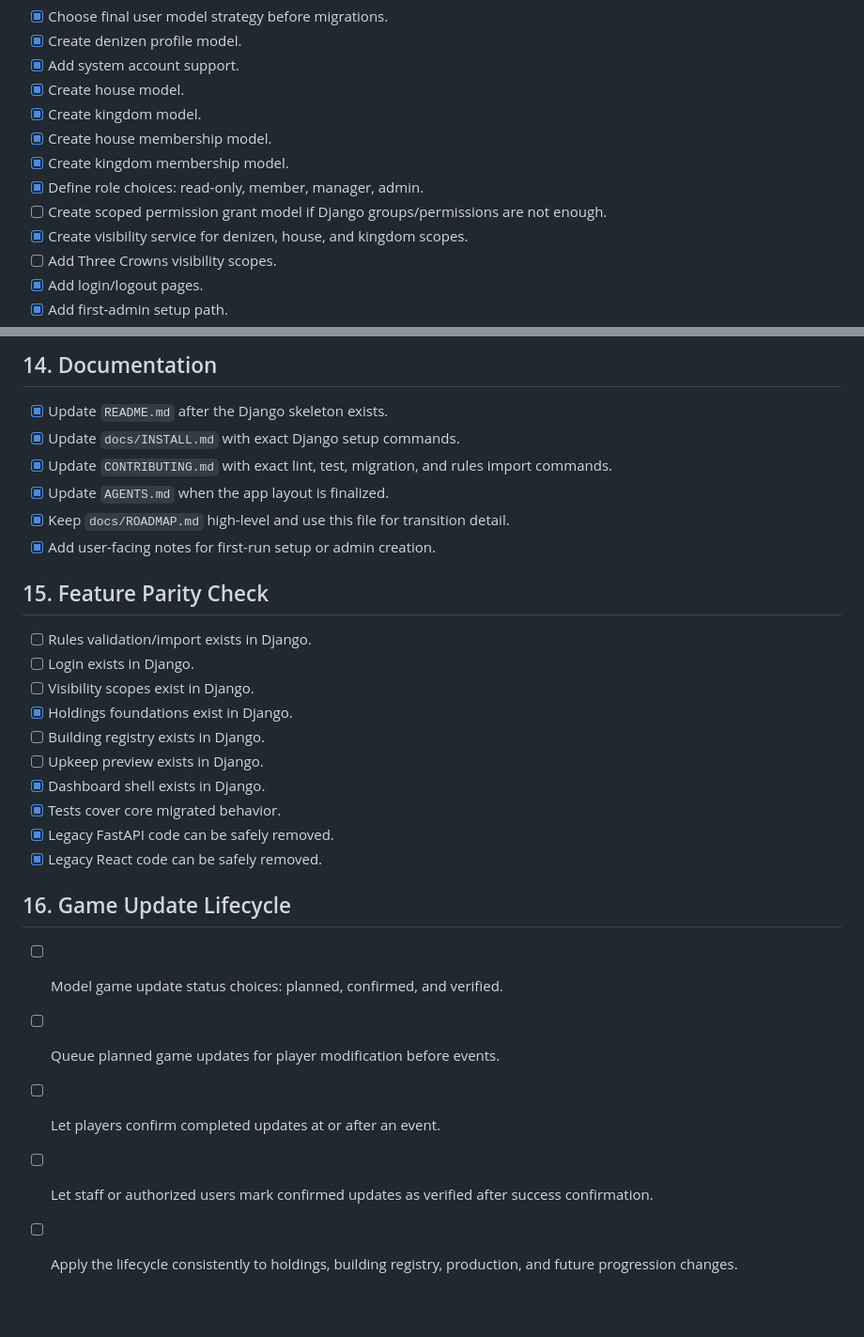
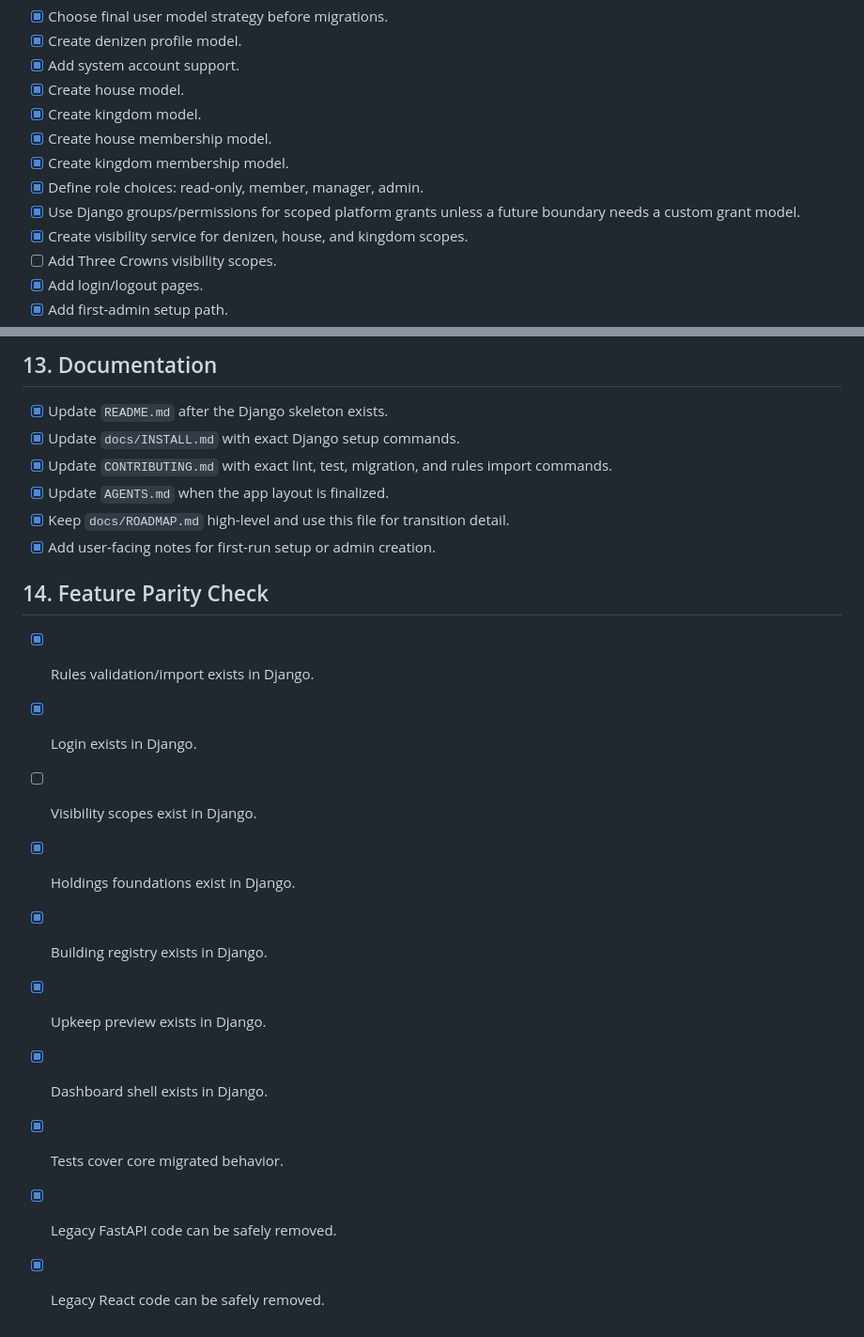
Before and after one commit to aditaa/carta, a Markdown page: docs/TRANSITION_TODO.md, 2 parts joined by grey strips. Shown at 94% size. Drawn GitHub-style; blank space fills up the shorter version.

```diff
--- a/docs/TRANSITION_TODO.md
+++ b/docs/TRANSITION_TODO.md
@@ -112,8 +112,8 @@ FastAPI/React split app to a Django monolith.
 - [x] Create house membership model.
 - [x] Create kingdom membership model.
 - [x] Define role choices: read-only, member, manager, admin.
-- [ ] Create scoped permission grant model if Django groups/permissions are not
-  enough.
+- [x] Use Django groups/permissions for scoped platform grants unless a future
+  boundary needs a custom grant model.
 - [x] Create visibility service for denizen, house, and kingdom scopes.
 - [ ] Add Three Crowns visibility scopes.
 - [x] Add login/logout pages.
@@ -238,5 +219,5 @@ FastAPI/React split app to a Django monolith.
 
-## 14. Documentation
+## 13. Documentation
 
 - [x] Update `README.md` after the Django skeleton exists.
 - [x] Update `docs/INSTALL.md` with exact Django setup commands.
@@ -246,25 +227,15 @@ FastAPI/React split app to a Django monolith.
 - [x] Keep `docs/ROADMAP.md` high-level and use this file for transition detail.
 - [x] Add user-facing notes for first-run setup or admin creation.
 
-## 15. Feature Parity Check
+## 14. Feature Parity Check
 
-- [ ] Rules validation/import exists in Django.
-- [ ] Login exists in Django.
+- [x] Rules validation/import exists in Django.
+- [x] Login exists in Django.
 - [ ] Visibility scopes exist in Django.
 - [x] Holdings foundations exist in Django.
-- [ ] Building registry exists in Django.
-- [ ] Upkeep preview exists in Django.
+- [x] Building registry exists in Django.
+- [x] Upkeep preview exists in Django.
 - [x] Dashboard shell exists in Django.
 - [x] Tests cover core migrated behavior.
 - [x] Legacy FastAPI code can be safely removed.
 - [x] Legacy React code can be safely removed.
-
-## 16. Game Update Lifecycle
-
-- [ ] Model game update status choices: planned, confirmed, and verified.
-- [ ] Queue planned game updates for player modification before events.
-- [ ] Let players confirm completed updates at or after an event.
-- [ ] Let staff or authorized users mark confirmed updates as verified after
-  success confirmation.
-- [ ] Apply the lifecycle consistently to holdings, building registry,
-  production, and future progression changes.
```
Also changed, not shown: other parts of docs/TRANSITION_TODO.md (+23 -42 lines), docs/INSTALL.md (+17 -0 lines), docs/ROADMAP.md (+13 -4 lines).
